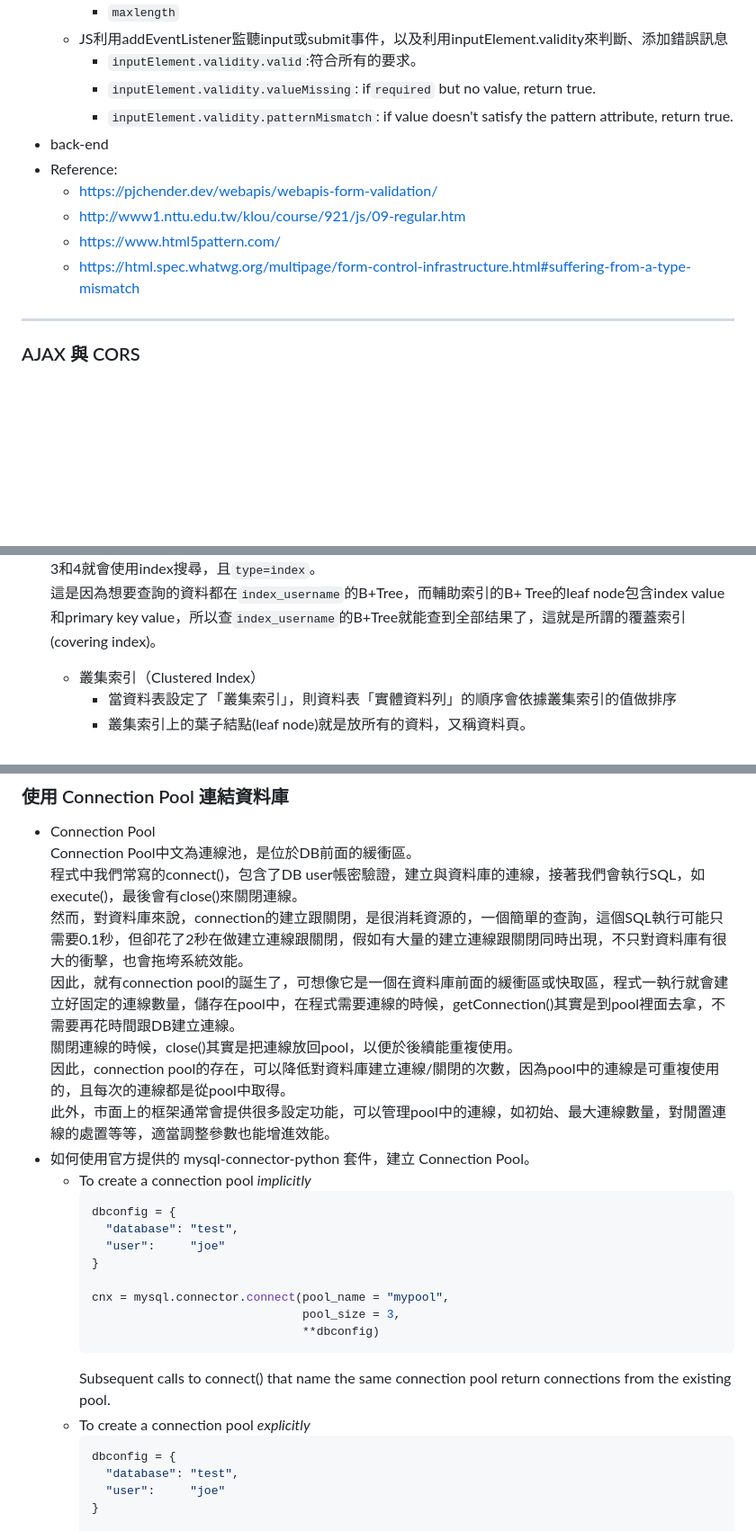
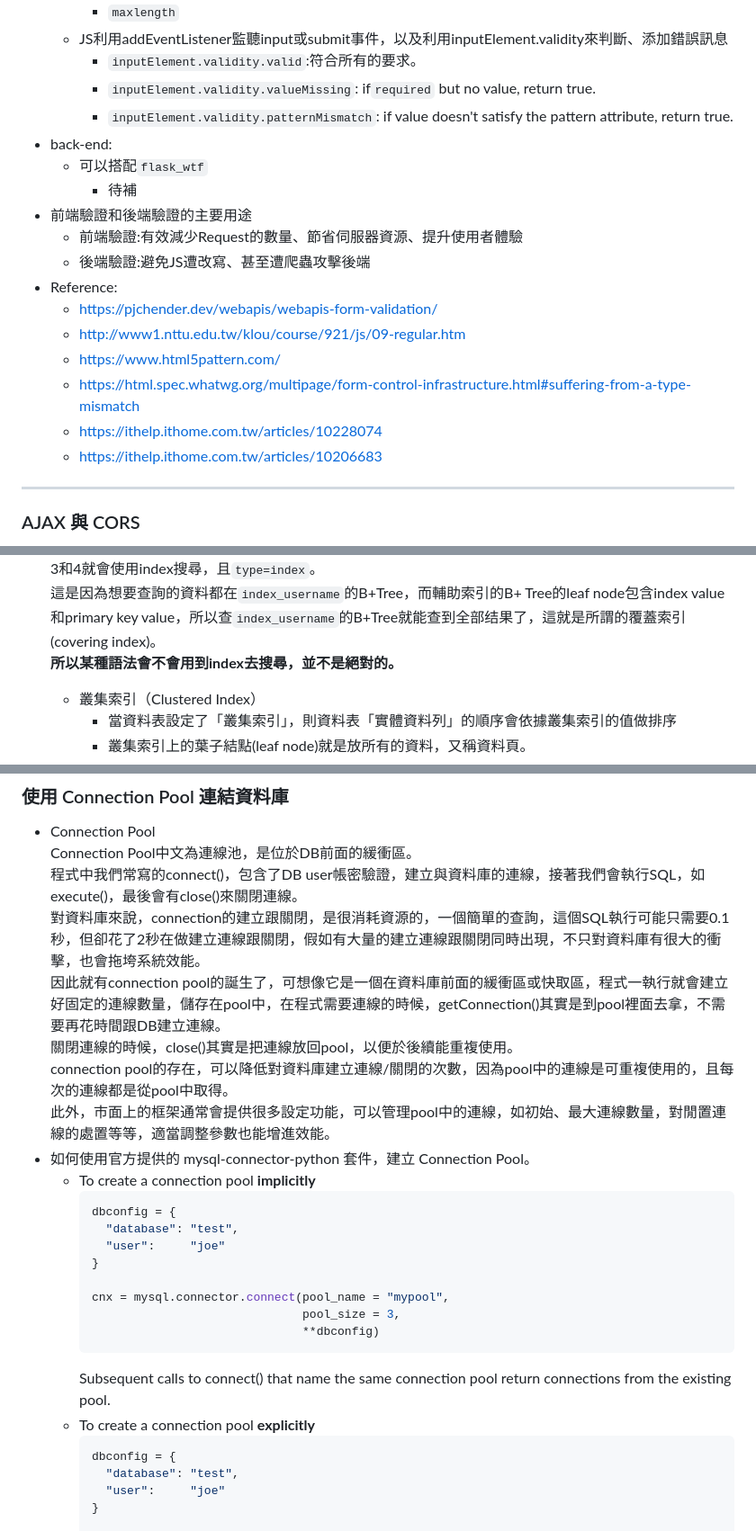
Before and after one commit to stephen533422/Wehelp_first_stage, a Markdown page: week8/README.md, 3 parts joined by grey strips. Shown at 90% size. GitHub-like rendering; blank space fills up the shorter version.

Commit message:
Update task2

````diff
--- a/week8/README.md
+++ b/week8/README.md
@@ -154,12 +154,19 @@
     * `inputElement.validity.valid`:符合所有<input>的要求。
     * `inputElement.validity.valueMissing`: if`required` but no value, return true.
     * `inputElement.validity.patternMismatch`: if value doesn't satisfy the pattern attribute, return true.
-* back-end
+* back-end:
+  * 可以搭配`flask_wtf`
+    * 待補
+* 前端驗證和後端驗證的主要⽤途
+  * 前端驗證:有效減少Request的數量、節省伺服器資源、提升使用者體驗
+  * 後端驗證:避免JS遭改寫、甚至遭爬蟲攻擊後端
 * Reference:
   * https://pjchender.dev/webapis/webapis-form-validation/
   * http://www1.nttu.edu.tw/klou/course/921/js/09-regular.htm
   * https://www.html5pattern.com/
   * https://html.spec.whatwg.org/multipage/form-control-infrastructure.html#suffering-from-a-type-mismatch
+  * https://ithelp.ithome.com.tw/articles/10228074
+  * https://ithelp.ithome.com.tw/articles/10206683
 ---
 ### AJAX 與 CORS
 * CROS ( Cross-Origin Resource Sharing 跨來源資源共享 )
@@ -267,7 +274,8 @@
   ```
   ![image](https://github.com/stephen533422/wehelp_first_stage/blob/main/week8/week8_task4_5-2.jpg)
   3和4就會使用index搜尋，且`type=index`。<br/>
-  這是因為想要查詢的資料都在`index_username`的B+Tree，而輔助索引的B+ Tree的leaf node包含index value和primary key value，所以查`index_username`的B+Tree就能查到全部结果了，這就是所謂的覆蓋索引(covering index)。
+  這是因為想要查詢的資料都在`index_username`的B+Tree，而輔助索引的B+ Tree的leaf node包含index value和primary key value，所以查`index_username`的B+Tree就能查到全部结果了，這就是所謂的覆蓋索引(covering index)。<br/>
+  **所以某種語法會不會用到index去搜尋，並不是絕對的。**
   * 叢集索引（Clustered Index）
     * 當資料表設定了「叢集索引」，則資料表「實體資料列」的順序會依據叢集索引的值做排序
     * 叢集索引上的葉子結點(leaf node)就是放所有的資料，又稱資料頁。
@@ -290,13 +298,13 @@
 * Connection Pool<br/>
   Connection Pool中文為連線池，是位於DB前面的緩衝區。<br/>
   程式中我們常寫的connect()，包含了DB user帳密驗證，建立與資料庫的連線，接著我們會執行SQL，如execute()，最後會有close()來關閉連線。<br/>
-  然而，對資料庫來說，connection的建立跟關閉，是很消耗資源的，一個簡單的查詢，這個SQL執行可能只需要0.1秒，但卻花了2秒在做建立連線跟關閉，假如有大量的建立連線跟關閉同時出現，不只對資料庫有很大的衝擊，也會拖垮系統效能。<br/>
-  因此，就有connection pool的誕生了，可想像它是一個在資料庫前面的緩衝區或快取區，程式一執行就會建立好固定的連線數量，儲存在pool中，在程式需要連線的時候，getConnection()其實是到pool裡面去拿，不需要再花時間跟DB建立連線。<br/>
+  對資料庫來說，connection的建立跟關閉，是很消耗資源的，一個簡單的查詢，這個SQL執行可能只需要0.1秒，但卻花了2秒在做建立連線跟關閉，假如有大量的建立連線跟關閉同時出現，不只對資料庫有很大的衝擊，也會拖垮系統效能。<br/>
+  因此就有connection pool的誕生了，可想像它是一個在資料庫前面的緩衝區或快取區，程式一執行就會建立好固定的連線數量，儲存在pool中，在程式需要連線的時候，getConnection()其實是到pool裡面去拿，不需要再花時間跟DB建立連線。<br/>
   關閉連線的時候，close()其實是把連線放回pool，以便於後續能重複使用。<br/>
-  因此，connection pool的存在，可以降低對資料庫建立連線/關閉的次數，因為pool中的連線是可重複使用的，且每次的連線都是從pool中取得。<br/>
+  connection pool的存在，可以降低對資料庫建立連線/關閉的次數，因為pool中的連線是可重複使用的，且每次的連線都是從pool中取得。<br/>
   此外，市面上的框架通常會提供很多設定功能，可以管理pool中的連線，如初始、最大連線數量，對閒置連線的處置等等，適當調整參數也能增進效能。
 * 如何使⽤官⽅提供的 mysql-connector-python 套件，建立 Connection Pool。
-  * To create a connection pool *implicitly*
+  * To create a connection pool **implicitly**
     ```python
     dbconfig = {
       "database": "test",
@@ -308,7 +316,7 @@
                                   **dbconfig)
     ```
     Subsequent calls to connect() that name the same connection pool return connections from the existing pool.
-  * To create a connection pool *explicitly*
+  * To create a connection pool **explicitly**
     ```python
     dbconfig = {
       "database": "test",
````
Also changed, not shown: other parts of week8/README.md (+6 -6 lines).
